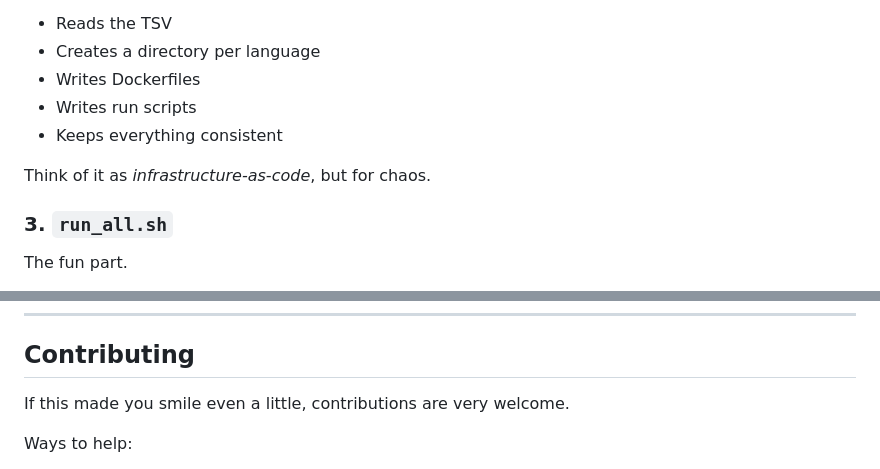
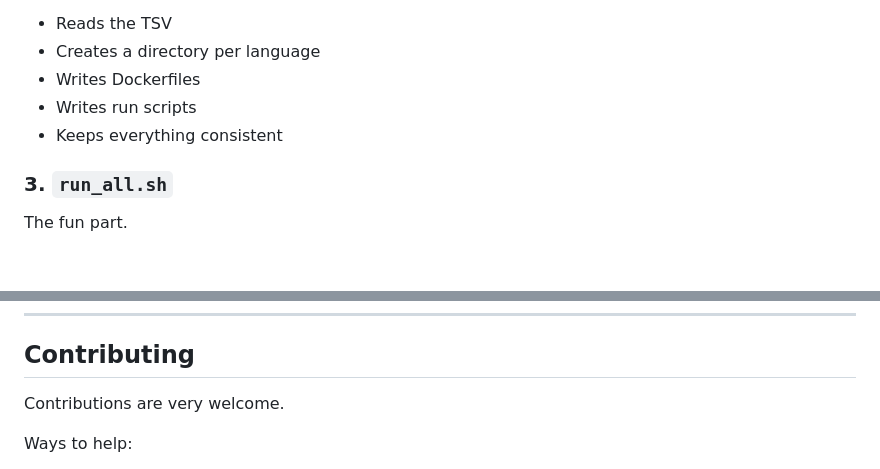
Before and after one commit to joelalcedo/polyglot-helloworld, a Markdown page: README.md, 2 parts joined by grey strips. Rendered like a GitHub page; blank space fills up the shorter version.

Commit message:
Update README for clarity and conciseness
Removed a line about infrastructure-as-code and simplified the contributing message.

```diff
--- a/README.md
+++ b/README.md
@@ -84,8 +84,6 @@ It:
 * Writes run scripts
 * Keeps everything consistent
 
-Think of it as *infrastructure-as-code*, but for chaos.
-
 ### 3. `run_all.sh`
 
 The fun part.
@@ -143,7 +141,7 @@ PRs welcome. Mockery optional.
 
 ## Contributing
 
-If this made you smile even a little, contributions are very welcome.
+Contributions are very welcome.
 
 Ways to help:
 
```
